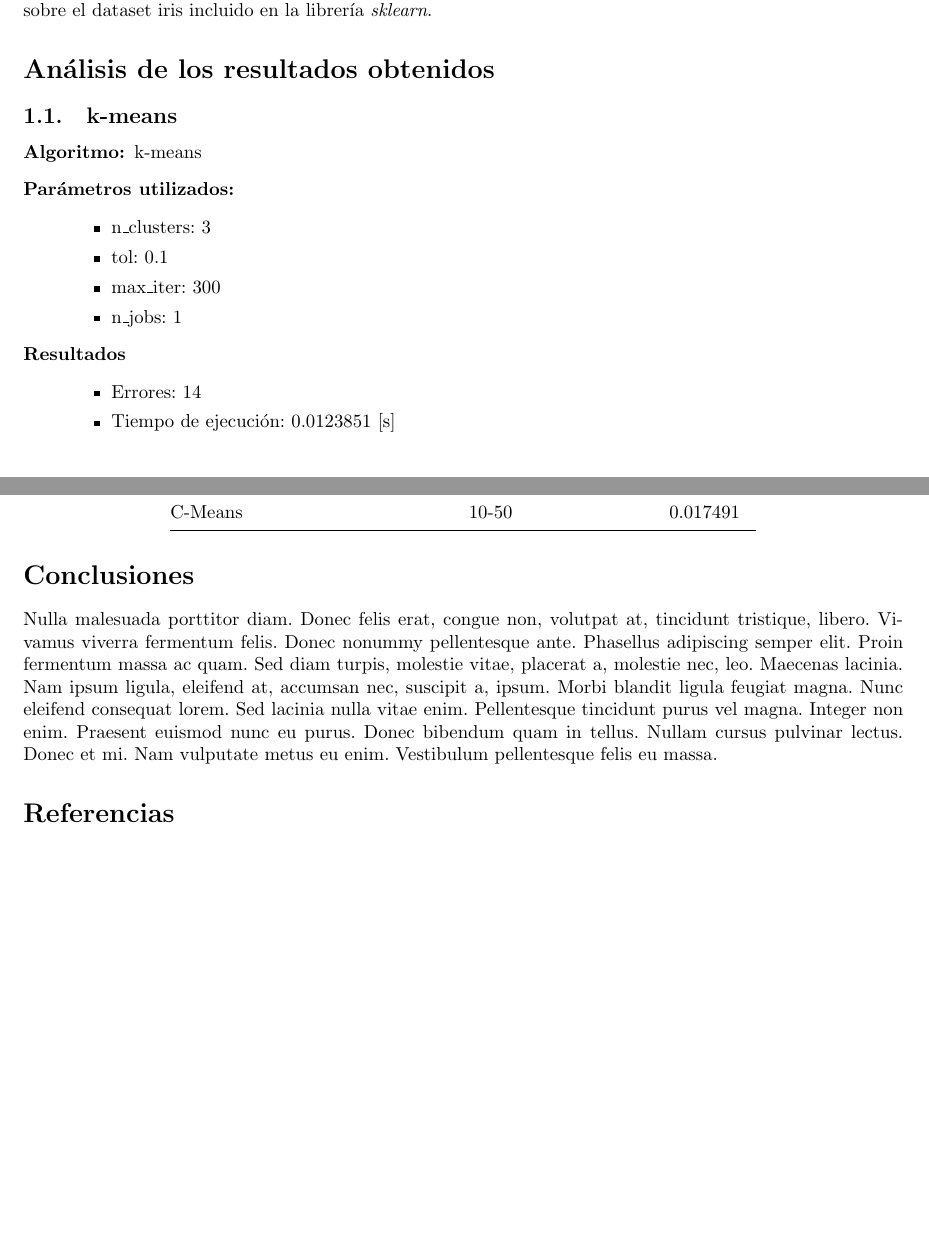
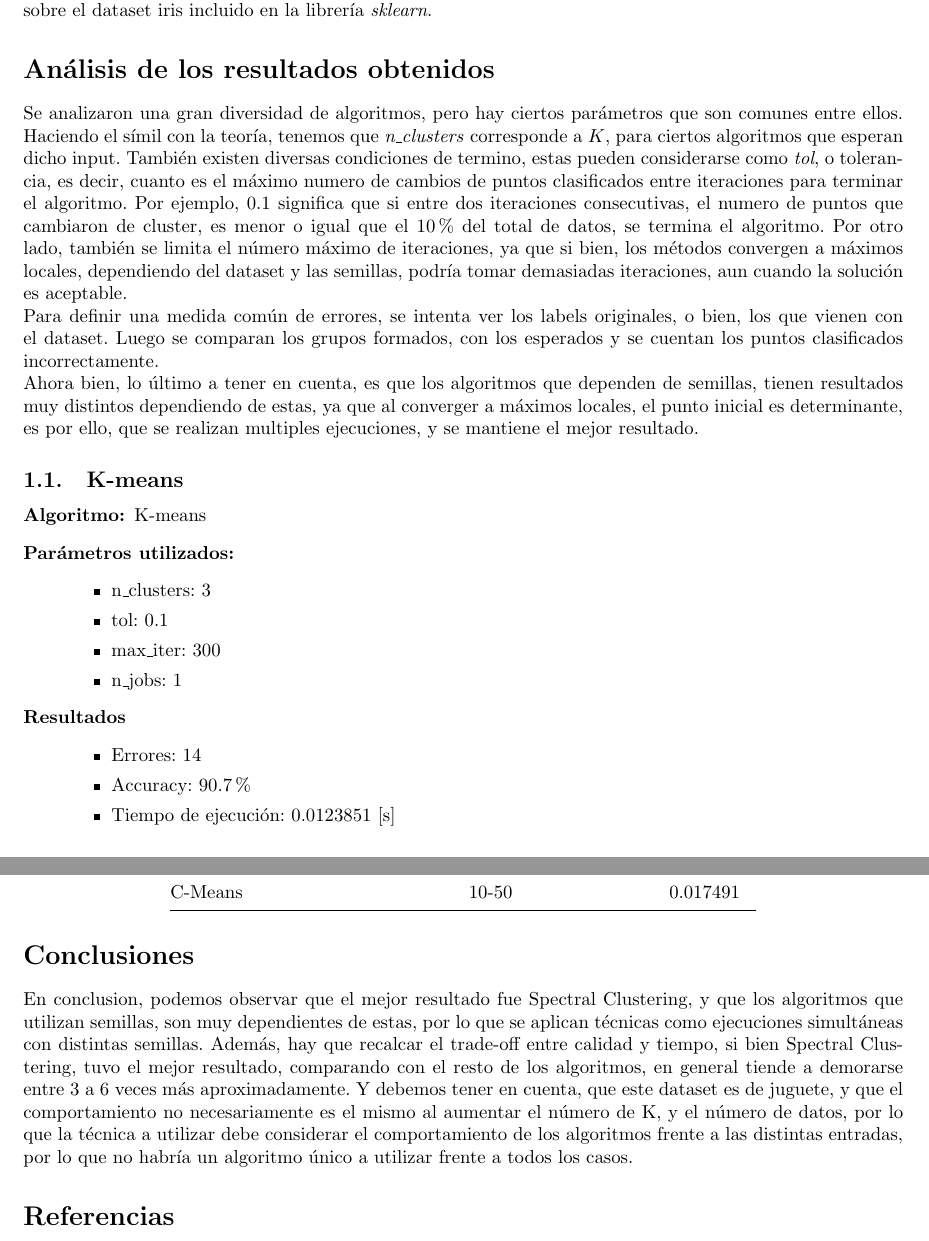
Before and after one commit to mammut/tareas-mineria-de-datos, a LaTeX problem sheet (Tarea-1/Informe Tarea 1.tex): two parts of pages 2 and 10 of 10 before the commit and two parts of pages 2 and 11 of 11 after it, joined at a grey line, cut so that both start at the same text, the shorter picture padded with empty space. Compiled offline with pdfLaTeX.

Commit message:
Agregado las conclusiones y un comentario al inicio del analisis.

```diff
--- a/Tarea-1/Informe Tarea 1.tex
+++ b/Tarea-1/Informe Tarea 1.tex
@@ -147,11 +147,20 @@
 En el presente informe se analizan los resultados obtenidos comparando diferentes técnicas de clustering sobre el dataset iris incluido en la librería \textit{sklearn}.
 
 \section*{Análisis de los resultados obtenidos}
+Se analizaron una gran diversidad de algoritmos, pero hay ciertos parámetros que son comunes entre ellos. Haciendo el símil con la teoría, tenemos que \emph{n\_clusters} corresponde a $K$, para ciertos
+algoritmos que esperan dicho input. También existen diversas condiciones de termino, estas pueden considerarse como \emph{tol}, o tolerancia, es decir, cuanto es el máximo numero de cambios de puntos clasificados entre iteraciones
+para terminar el algoritmo. Por ejemplo, 0.1 significa que si entre dos iteraciones consecutivas, el numero de puntos que cambiaron de cluster, es menor o igual que el 10\% del total de datos, se termina el algoritmo. Por otro lado, también
+se limita el número máximo de iteraciones, ya que si bien, los métodos convergen a máximos locales, dependiendo del dataset y las semillas, podría tomar demasiadas iteraciones, aun cuando la solución es aceptable.
 
-\subsection*{1.1. \; k-means}
+Para definir una medida común de errores, se intenta ver los labels originales, o bien, los que vienen con el dataset. Luego se comparan los grupos formados, con los esperados y se cuentan los puntos clasificados incorrectamente.
+
+Ahora bien, lo último a tener en cuenta, es que los algoritmos que dependen de semillas, tienen resultados muy distintos dependiendo de estas, ya que al converger a máximos locales, el punto inicial es determinante, es por ello, que se realizan
+multiples ejecuciones, y se mantiene el mejor resultado.
+
+\subsection*{1.1. \; K-means}
 
 \begin{description}
-  \item[Algoritmo:] k-means
+  \item[Algoritmo:] K-means
   \item[Parámetros utilizados:] \hfill
     \begin{itemize}
       \item n\_clusters: 3
@@ -162,6 +171,7 @@ En el presente informe se analizan los resultados obtenidos comparando diferente
   \item[Resultados]\hfill
     \begin{itemize}
       \item Errores: 14
+      \item Accuracy:  90.7\%
       \item Tiempo de ejecución: 0.0123851 [s]
     \end{itemize}
 \end{description}
@@ -396,8 +413,7 @@ En la siguiente tabla se resumen los errores y tiempos de cada algoritmo
 
 
 \section*{Conclusiones}
-
-\lipsum[3]
+En conclusion, podemos observar que el mejor resultado fue Spectral Clustering, y que los algoritmos que utilizan semillas, son muy dependientes de estas, por lo que se aplican técnicas como ejecuciones simultáneas con distintas semillas. Además, hay que recalcar el trade-off entre calidad y tiempo, si bien Spectral Clustering, tuvo el mejor resultado,  comparando con el resto de los algoritmos, en general tiende a demorarse entre 3 a 6 veces más aproximadamente. Y debemos tener en cuenta, que este dataset es de juguete, y que el comportamiento no necesariamente es el mismo al aumentar el número de K, y el número de datos, por lo que la técnica a utilizar debe considerar el comportamiento de los algoritmos frente a las distintas entradas, por lo que no habría un algoritmo único a utilizar frente a todos los casos.
 
 \section*{Referencias}
 
```
Also changed, not shown: Tarea-1/Informe Tarea 1.pdf, Tarea-1/Informe Tarea 1.tex (11 more changed lines).
